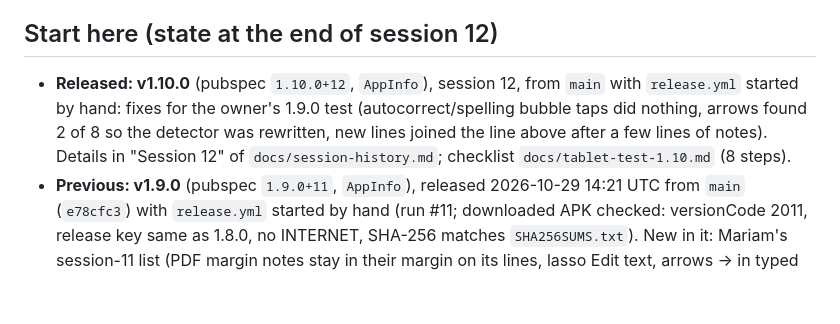
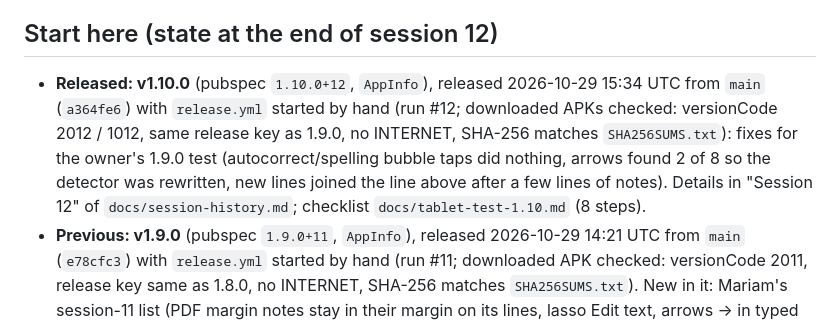
Before and after one commit to MalekBaghdadi/NeatInk, a Markdown page: CLAUDE.md, the part around the change. GitHub-like rendering; blank space fills up the shorter version.

Commit message:
CLAUDE.md: 1.10.0 release run details
Co-Authored-By: Claude Opus 5.5 <noreply@anthropic.com>
Claude-Session: https://claude.ai/code/session_016ZnJhcfhKxNcPHDWVGoCMp

```diff
--- a/CLAUDE.md
+++ b/CLAUDE.md
@@ -252,7 +252,7 @@ The detailed notes of every session (2-11: what was built, why, the numbers, how
 
 ## Start here (state at the end of session 12)
 
-- **Released: v1.10.0** (pubspec `1.10.0+12`, `AppInfo`), session 12, from `main` with `release.yml` started by hand: fixes for the owner's 1.9.0 test (autocorrect/spelling bubble taps did nothing, arrows found 2 of 8 so the detector was rewritten, new lines joined the line above after a few lines of notes). Details in "Session 12" of `docs/session-history.md`; checklist `docs/tablet-test-1.10.md` (8 steps).
+- **Released: v1.10.0** (pubspec `1.10.0+12`, `AppInfo`), released 2026-10-29 15:34 UTC from `main` (`a364fe6`) with `release.yml` started by hand (run #12; downloaded APKs checked: versionCode 2012 / 1012, same release key as 1.9.0, no INTERNET, SHA-256 matches `SHA256SUMS.txt`): fixes for the owner's 1.9.0 test (autocorrect/spelling bubble taps did nothing, arrows found 2 of 8 so the detector was rewritten, new lines joined the line above after a few lines of notes). Details in "Session 12" of `docs/session-history.md`; checklist `docs/tablet-test-1.10.md` (8 steps).
 - **Previous: v1.9.0** (pubspec `1.9.0+11`, `AppInfo`), released 2026-10-29 14:21 UTC from `main` (`e78cfc3`) with `release.yml` started by hand (run #11; downloaded APK checked: versionCode 2011, release key same as 1.8.0, no INTERNET, SHA-256 matches `SHA256SUMS.txt`). New in it: Mariam's session-11 list (PDF margin notes stay in their margin on its lines, lasso Edit text, arrows → in typed text, punctuation kept, no capital when carrying on, decoder and autocorrect fixes from her samples); details in "Session 11" of `docs/session-history.md`. Previous: v1.8.0 (`1.8.0+10`, 2026-10-29 13:10 UTC: backup/restore fix, Trash, Check spelling, lasso text style, eraser on typed text, scribble tiers), v1.7.0 (`1.7.0+9`, 2026-10-29 08:24 UTC: copy/cut/paste, search handwriting, keep my corrections, share diagnostics, PDF bookmarks and forms), v1.6.0 (`1.6.0+8`, 2026-10-28 21:23 UTC: backup & restore, tips, PDF page thumbnails, scribble to delete, the fixes for Mariam's 1.5 answers), v1.5.0 (`1.5.0+7`, 2026-10-28 17:03 UTC). Download: `https://github.com/MalekBaghdadi/NeatInk/releases/latest/download/MariamsNotes.apk` (arm64, 43 MB; `MariamsNotes-armeabi-v7a.apk` and `SHA256SUMS.txt` beside it). `main` = the released code. The app is **Mariam's Notes**, used by the owner's cousin Mariam (neuroscience/psychology student) on the MatePad.
 - **What the app has** (v1.0-1.9): notebooks with 7 paper types, pens/highlighter/erasers (typed words too)/lasso (edits and restyles typed text)/shapes, arrows read as → in typed text, scribble to delete, Trash, Check spelling (wavy underlines), copy/cut/paste across notebooks, text boxes and pictures, folders/tags/search (handwriting included)/PIN lock/dark mode, PDF import + margins + export, Convert to text (PP-OCRv5 line recogniser + decoder + My words), Auto-convert (delay setting, held unsure lines, joins sentences), Autocorrect with tap-to-undo, Typed text settings (even size, join lines), tidy highlighter, notebook covers, backup & restore, tips, kept corrections, diagnostics. Details per version in `docs/session-history.md`.
 - **Little has been verified on the tablet**: the device reports are Mariam's answers to steps 1-12 of the 1.5 checklist (session 8, part 2) and steps 3-13 of the 1.6 one (session 10: backup, restore, PDF page thumbnails, pressure and the late full stop failed; typed text size, Auto on one line, sentences, lists and autocorrect worked). Treat every feature as unverified on the device; the riskiest are PDF export (PdfBox-Android, margins only checked on the JVM with Apache PDFBox), ONNX Runtime speed on the Huawei device, M-Pencil pressure/palm rejection, autocorrect taps, the line-joining thresholds, the backup Save dialog (`FileSavePlugin.kt`), the scribble thresholds, the background handwriting reader's cost on the device and `PdfStructure.kt` on PdfBox-Android.
```
